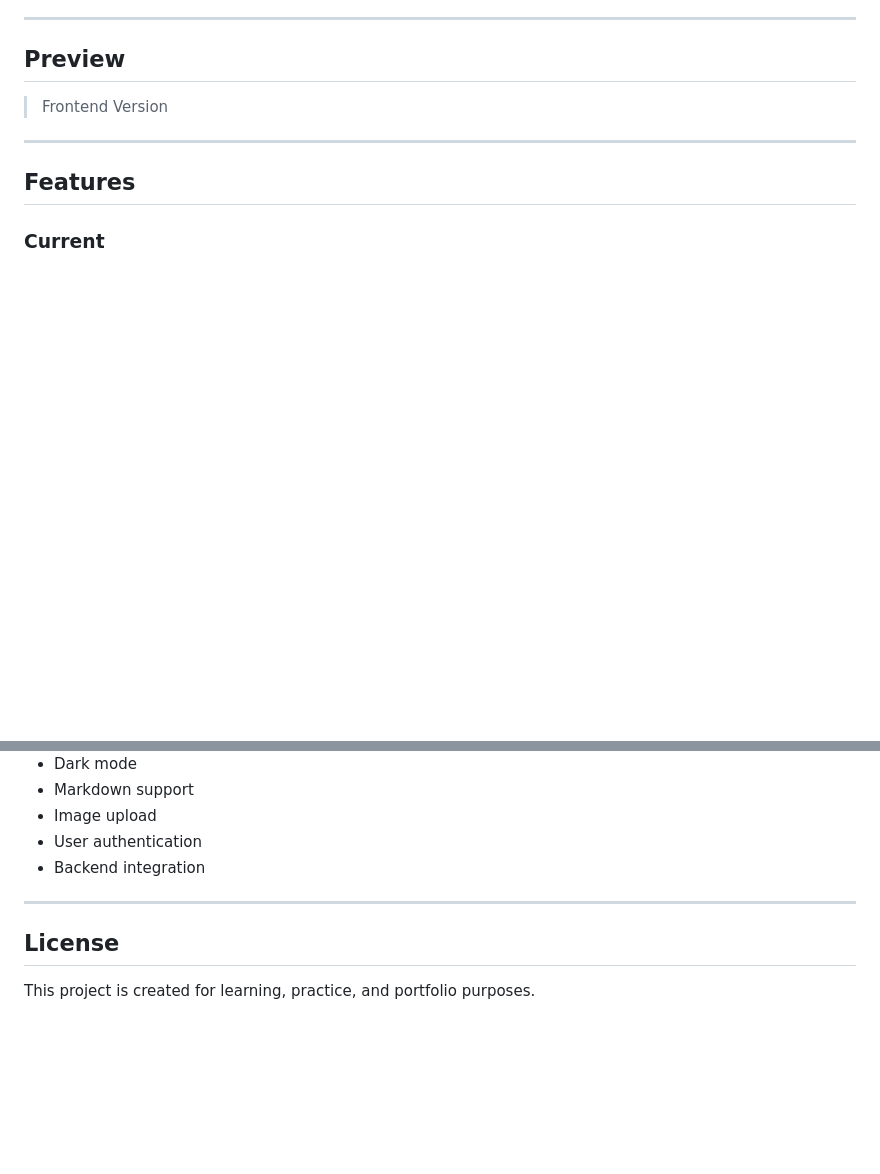
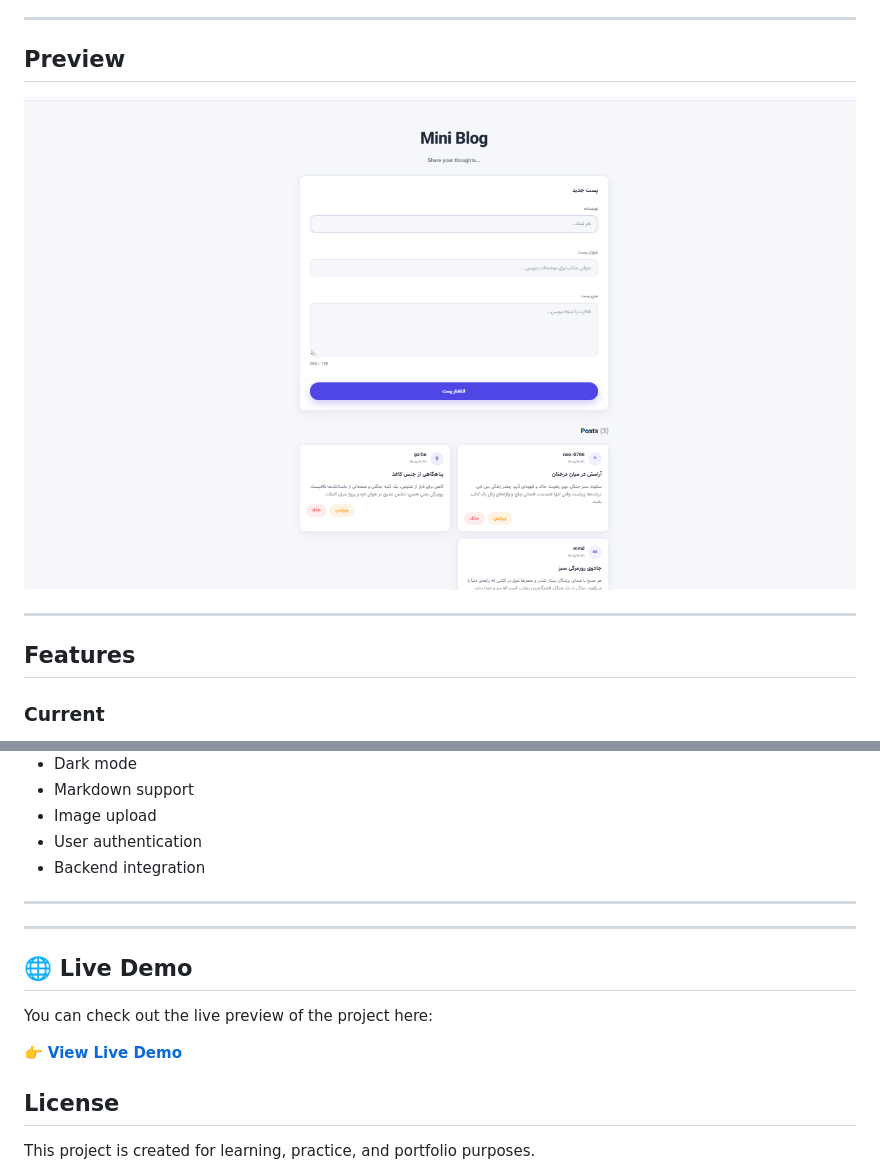
Before and after one commit to neo-0706/mini-blog, a Markdown page: README.md, 2 parts joined by grey strips. Drawn GitHub-style; pictures changed too: assets/interface.png (added); blank space fills up the shorter version.

Commit message:
docs: update README with live demo section

```diff
--- a/README.md
+++ b/README.md
@@ -8,7 +8,7 @@ The goal of this project is not only to build a blog application, but also to pr
 
 ## Preview
 
-> Frontend Version
+![Preview](./assets/interface.png)
 
 ---
 
@@ -177,6 +177,14 @@ This project is built to practice:
 
 ---
 
+---
+
+## 🌐 Live Demo
+
+You can check out the live preview of the project here:
+
+👉 **[View Live Demo](https://neo-0706.github.io/mini-blog/)**
+
 ## License
 
 This project is created for learning, practice, and portfolio purposes.
```
Also changed, not shown: other parts of README.md (+2 -2 lines).
